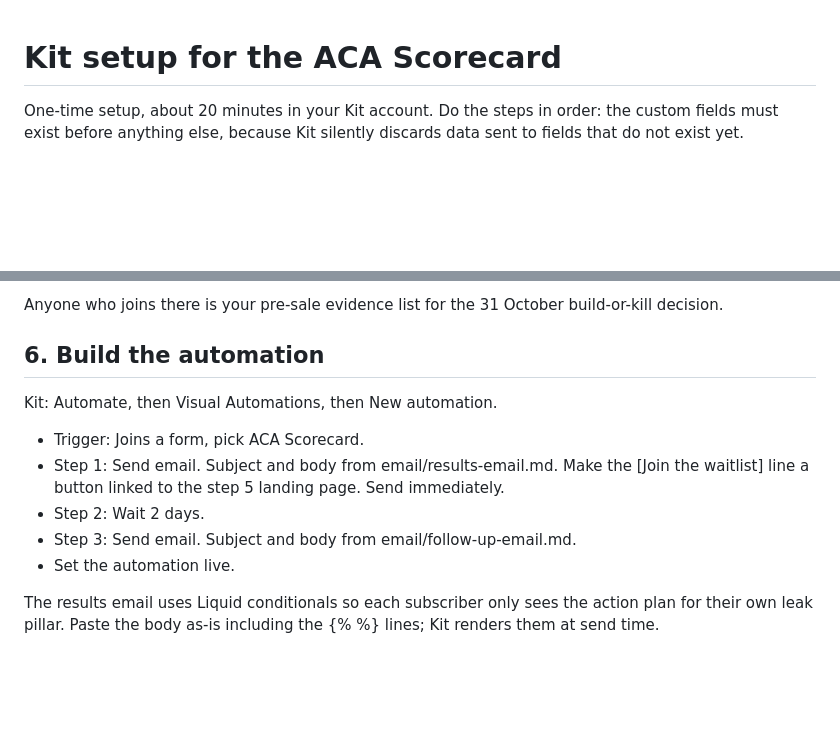
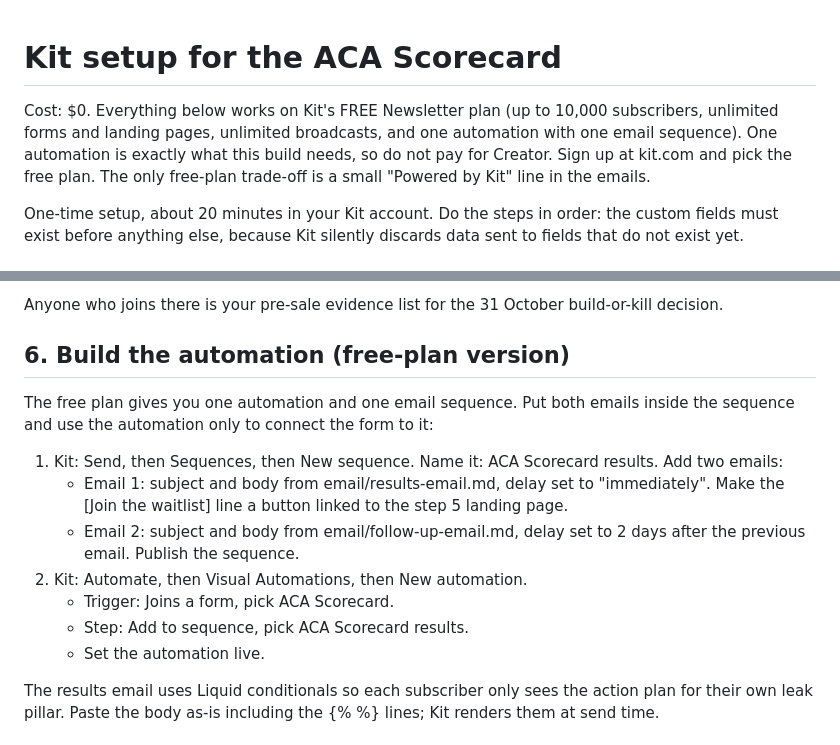
Before and after one commit to SheaMcAleese/aca-scorecard, a Markdown page: KIT_SETUP.md, 2 parts joined by grey strips. GitHub-like rendering; blank space fills up the shorter version.

Commit message:
Kit setup: free plan route, sequence-based automation

```diff
--- a/KIT_SETUP.md
+++ b/KIT_SETUP.md
@@ -1,4 +1,11 @@
 # Kit setup for the ACA Scorecard
+
+Cost: $0. Everything below works on Kit's FREE Newsletter plan (up to
+10,000 subscribers, unlimited forms and landing pages, unlimited
+broadcasts, and one automation with one email sequence). One automation
+is exactly what this build needs, so do not pay for Creator. Sign up at
+kit.com and pick the free plan. The only free-plan trade-off is a small
+"Powered by Kit" line in the emails.
 
 One-time setup, about 20 minutes in your Kit account. Do the steps in
 order: the custom fields must exist before anything else, because Kit
@@ -61,17 +68,24 @@ the results screen appears automatically once it is set.
 Anyone who joins there is your pre-sale evidence list for the 31 October
 build-or-kill decision.
 
-## 6. Build the automation
+## 6. Build the automation (free-plan version)
 
-Kit: Automate, then Visual Automations, then New automation.
+The free plan gives you one automation and one email sequence. Put both
+emails inside the sequence and use the automation only to connect the
+form to it:
 
-- Trigger: Joins a form, pick ACA Scorecard.
-- Step 1: Send email. Subject and body from email/results-email.md. Make
-  the [Join the waitlist] line a button linked to the step 5 landing page.
-  Send immediately.
-- Step 2: Wait 2 days.
-- Step 3: Send email. Subject and body from email/follow-up-email.md.
-- Set the automation live.
+1. Kit: Send, then Sequences, then New sequence. Name it: ACA Scorecard
+   results. Add two emails:
+   - Email 1: subject and body from email/results-email.md, delay set to
+     "immediately". Make the [Join the waitlist] line a button linked to
+     the step 5 landing page.
+   - Email 2: subject and body from email/follow-up-email.md, delay set
+     to 2 days after the previous email.
+   Publish the sequence.
+2. Kit: Automate, then Visual Automations, then New automation.
+   - Trigger: Joins a form, pick ACA Scorecard.
+   - Step: Add to sequence, pick ACA Scorecard results.
+   - Set the automation live.
 
 The results email uses Liquid conditionals so each subscriber only sees
 the action plan for their own leak pillar. Paste the body as-is including
```
